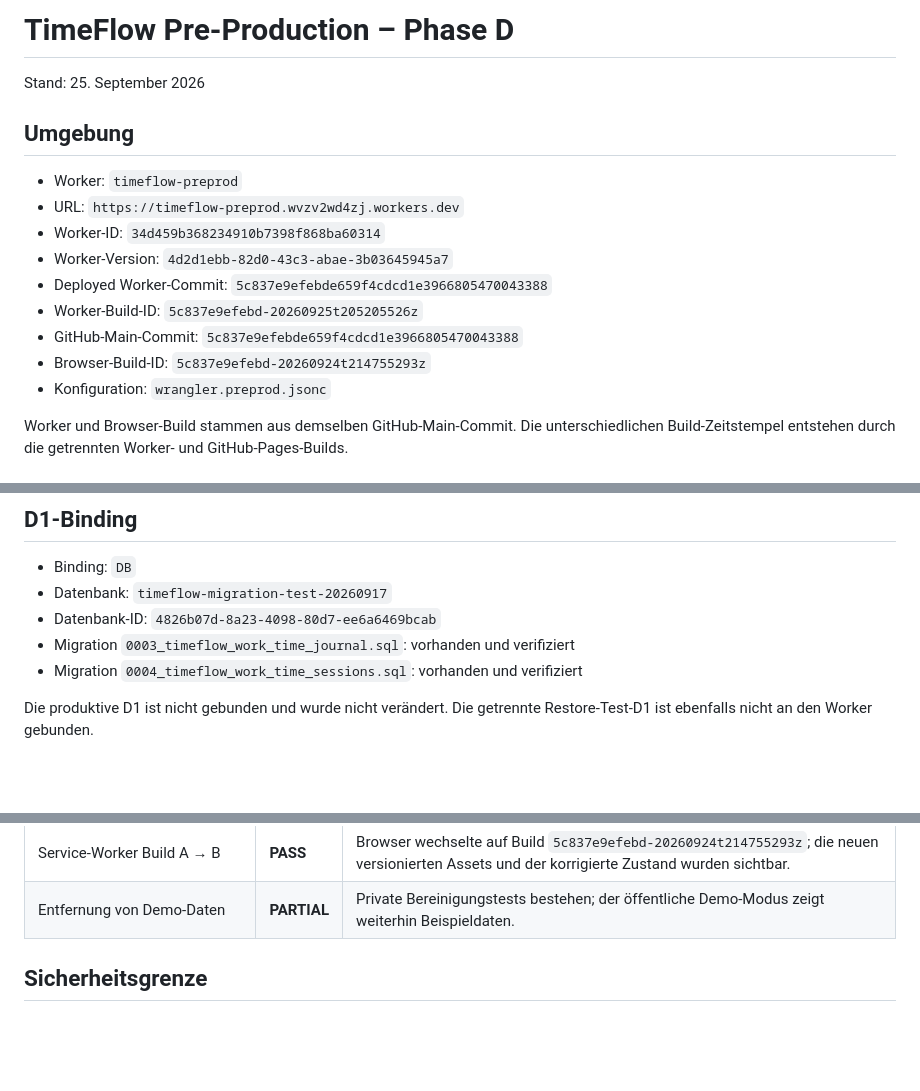
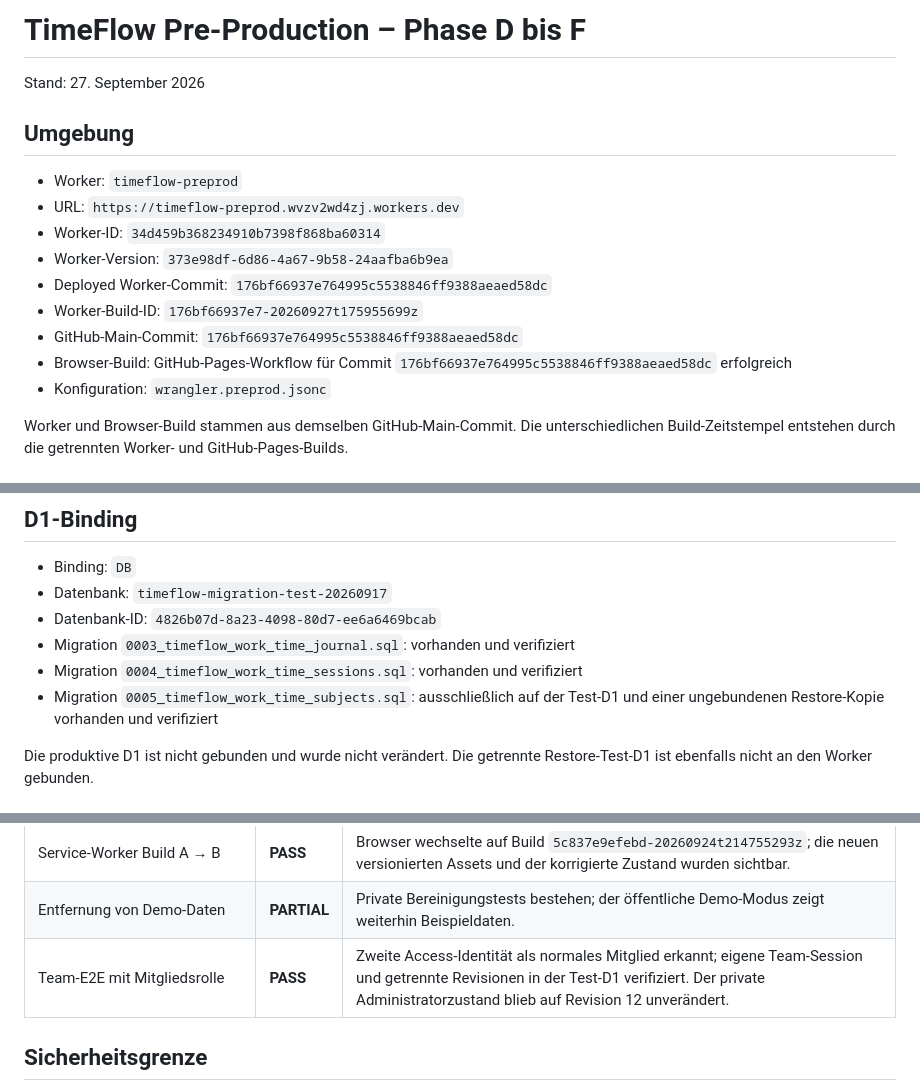
Before and after one commit to Daixem/TimeFlow-PWA, a Markdown page: docs/Preprod-Status.md, 3 parts joined by grey strips. Rendered like a GitHub page; blank space fills up the shorter version.

```diff
--- a/docs/Preprod-Status.md
+++ b/docs/Preprod-Status.md
@@ -1,17 +1,17 @@
-# TimeFlow Pre-Production – Phase D
+# TimeFlow Pre-Production – Phase D bis F
 
-Stand: 25. September 2026
+Stand: 27. September 2026
 
 ## Umgebung
 
 - Worker: `timeflow-preprod`
 - URL: `https://timeflow-preprod.wvzv2wd4zj.workers.dev`
 - Worker-ID: `34d459b368234910b7398f868ba60314`
-- Worker-Version: `4d2d1ebb-82d0-43c3-abae-3b03645945a7`
-- Deployed Worker-Commit: `5c837e9efebde659f4cdcd1e3966805470043388`
-- Worker-Build-ID: `5c837e9efebd-20260925t205205526z`
-- GitHub-Main-Commit: `5c837e9efebde659f4cdcd1e3966805470043388`
-- Browser-Build-ID: `5c837e9efebd-20260924t214755293z`
+- Worker-Version: `373e98df-6d86-4a67-9b58-24aafba6b9ea`
+- Deployed Worker-Commit: `176bf66937e764995c5538846ff9388aeaed58dc`
+- Worker-Build-ID: `176bf66937e7-20260927t175955699z`
+- GitHub-Main-Commit: `176bf66937e764995c5538846ff9388aeaed58dc`
+- Browser-Build: GitHub-Pages-Workflow für Commit `176bf66937e764995c5538846ff9388aeaed58dc` erfolgreich
 - Konfiguration: `wrangler.preprod.jsonc`
 
 Worker und Browser-Build stammen aus demselben GitHub-Main-Commit. Die
@@ -40,6 +40,8 @@ der öffentlichen Demo-Kontoauswahl bestätigt.
 - Datenbank-ID: `4826b07d-8a23-4098-80d7-ee6a6469bcab`
 - Migration `0003_timeflow_work_time_journal.sql`: vorhanden und verifiziert
 - Migration `0004_timeflow_work_time_sessions.sql`: vorhanden und verifiziert
+- Migration `0005_timeflow_work_time_subjects.sql`: ausschließlich auf der
+  Test-D1 und einer ungebundenen Restore-Kopie vorhanden und verifiziert
 
 Die produktive D1 ist nicht gebunden und wurde nicht verändert. Die getrennte
 Restore-Test-D1 ist ebenfalls nicht an den Worker gebunden.
@@ -64,6 +66,7 @@ Restore-Test-D1 ist ebenfalls nicht an den Worker gebunden.
 | Offline/Pending/Reconnect im Browser | **PASS** | Manueller Browserablauf verifiziert: lokaler `CLOCK_IN` um `2026-09-25T20:57:04.255Z`, sofort laufende Anzeige, Reconnect um `20:57:49.973Z`, D1-Quelle `offline_clock`; der ursprüngliche Offline-Zeitpunkt blieb erhalten. Der anschließende Online-`CLOCK_OUT` erzeugte Revision 12 und beendete den Testzustand. |
 | Service-Worker Build A → B | **PASS** | Browser wechselte auf Build `5c837e9efebd-20260924t214755293z`; die neuen versionierten Assets und der korrigierte Zustand wurden sichtbar. |
 | Entfernung von Demo-Daten | **PARTIAL** | Private Bereinigungstests bestehen; der öffentliche Demo-Modus zeigt weiterhin Beispieldaten. |
+| Team-E2E mit Mitgliedsrolle | **PASS** | Zweite Access-Identität als normales Mitglied erkannt; eigene Team-Session und getrennte Revisionen in der Test-D1 verifiziert. Der private Administratorzustand blieb auf Revision 12 unverändert. |
 
 ## Sicherheitsgrenze
 
```
Also changed, not shown: docs/Phase-F-Organisationsmodell.md (+14 -4 lines), docs/Phase-F-Plan.md (+2 -2 lines).
